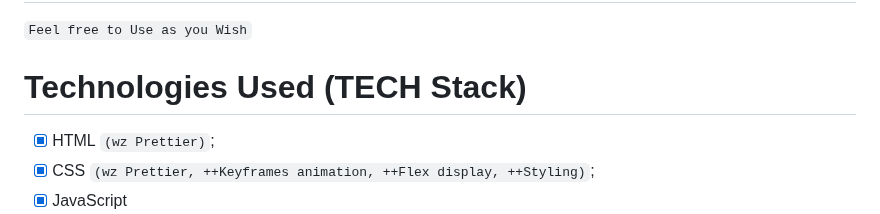
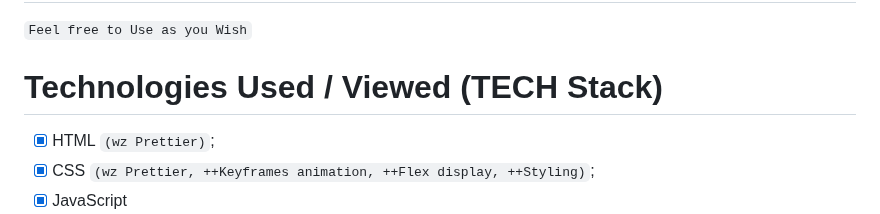
Before and after one commit to TEZv/TheOdinProjects, a Markdown page: Tic-Tac-Toe/README.md, the part around the change. GitHub-like rendering.

Commit message:
:pencil:add README.md

```diff
--- a/Tic-Tac-Toe/README.md
+++ b/Tic-Tac-Toe/README.md
@@ -4,7 +4,7 @@ Here's a project about simple x/o game:)<br>
 # <b>y*T3</b> - is your Virtual x/o Game that you know from the childhood.<br>
 `Feel free to Use as you Wish`
 
-# Technologies Used (TECH Stack)
+# Technologies Used / Viewed (TECH Stack)
 
 - [x] HTML `(wz Prettier)`;
 - [x] CSS `(wz Prettier, ++Keyframes animation, ++Flex display, ++Styling)`;
```
